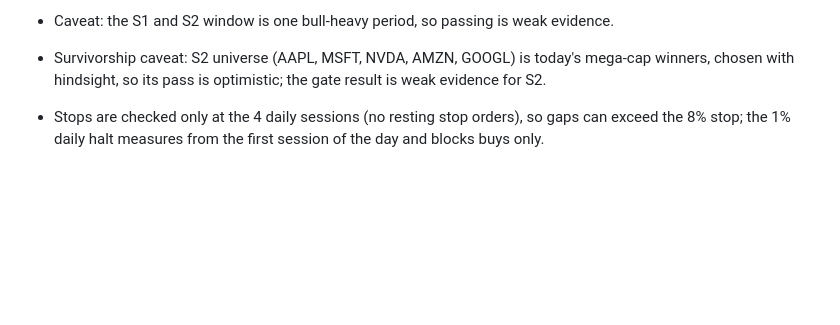
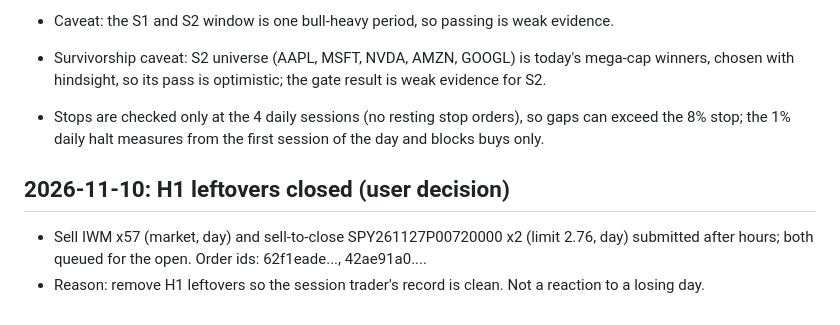
Before and after one commit to HarshitK2814/quantitative-trading-research, a Markdown page: research/daily_log.md, the part around the change. GitHub-like rendering; blank space fills up the shorter version.

Commit message:
log: H1 leftovers (IWM, SPY put) sold at user request

```diff
--- a/research/daily_log.md
+++ b/research/daily_log.md
@@ -915,3 +915,7 @@ Code: `src/round2.py`, `src/construction.py`, `scripts/run_round2.py` (bias test
 
 - Survivorship caveat: S2 universe (AAPL, MSFT, NVDA, AMZN, GOOGL) is today's mega-cap winners, chosen with hindsight, so its pass is optimistic; the gate result is weak evidence for S2.
 - Stops are checked only at the 4 daily sessions (no resting stop orders), so gaps can exceed the 8% stop; the 1% daily halt measures from the first session of the day and blocks buys only.
+
+## 2026-11-10: H1 leftovers closed (user decision)
+- Sell IWM x57 (market, day) and sell-to-close SPY261127P00720000 x2 (limit 2.76, day) submitted after hours; both queued for the open. Order ids: 62f1eade..., 42ae91a0....
+- Reason: remove H1 leftovers so the session trader's record is clean. Not a reaction to a losing day.
```
